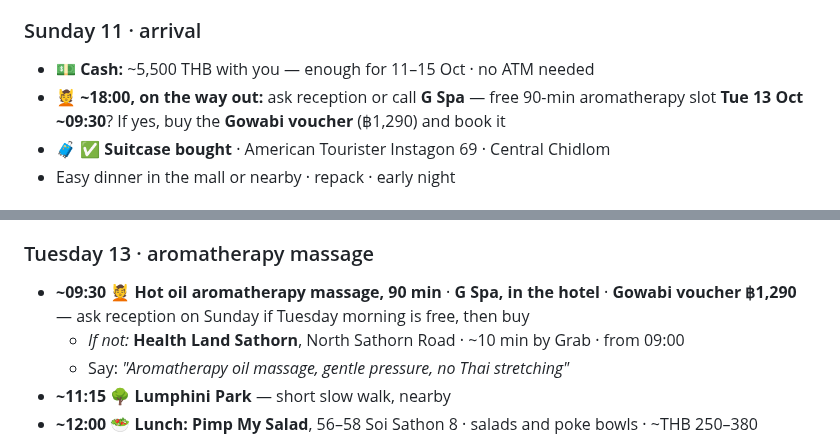
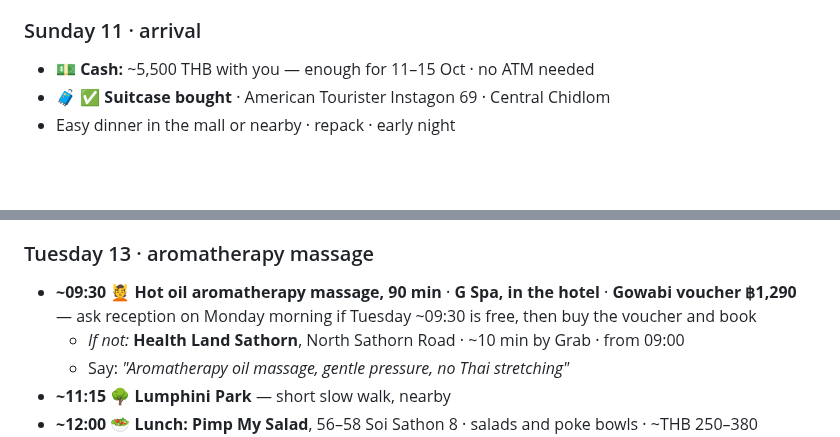
Before and after one commit to galexv400-ctrl/alex-travel-china, a Markdown page: travel/china-2026/bangkok-itinerary.md, 2 parts joined by grey strips. Rendered like a GitHub page; blank space fills up the shorter version.

Commit message:
G Spa ask moves to Monday morning
Co-Authored-By: Claude Opus 5.5 <noreply@anthropic.com>
Claude-Session: https://claude.ai/code/session_01GzEFkRPTij8JQgNKT4cUWx

```diff
--- a/travel/china-2026/bangkok-itinerary.md
+++ b/travel/china-2026/bangkok-itinerary.md
@@ -49,7 +49,6 @@ Rooftop **Scarlett** for an evening after work
 
 ### Sunday 11 · arrival
 - 💵 **Cash:** ~5,500 THB with you — enough for 11–15 Oct · no ATM needed
-- 💆 **~18:00, on the way out:** ask reception or call **G Spa** — free 90-min aromatherapy slot **Tue 13 Oct ~09:30**? If yes, buy the **Gowabi voucher** (฿1,290) and book it
 - 🧳 ✅ **Suitcase bought** · American Tourister Instagon 69 · Central Chidlom
 - Easy dinner in the mall or nearby · repack · early night
 
@@ -69,7 +68,7 @@ Rooftop **Scarlett** for an evening after work
   - **18:00–19:00** 📅 Data results update · Boaz Chemtob
 
 ### Tuesday 13 · aromatherapy massage
-- **~09:30** 💆 **Hot oil aromatherapy massage, 90 min** · **G Spa, in the hotel** · **Gowabi voucher ฿1,290** — ask reception on Sunday if Tuesday morning is free, then buy
+- **~09:30** 💆 **Hot oil aromatherapy massage, 90 min** · **G Spa, in the hotel** · **Gowabi voucher ฿1,290** — ask reception on Monday morning if Tuesday ~09:30 is free, then buy the voucher and book
   - *If not:* **Health Land Sathorn**, North Sathorn Road · ~10 min by Grab · from 09:00
   - Say: *"Aromatherapy oil massage, gentle pressure, no Thai stretching"*
 - **~11:15** 🌳 **Lumphini Park** — short slow walk, nearby
```
